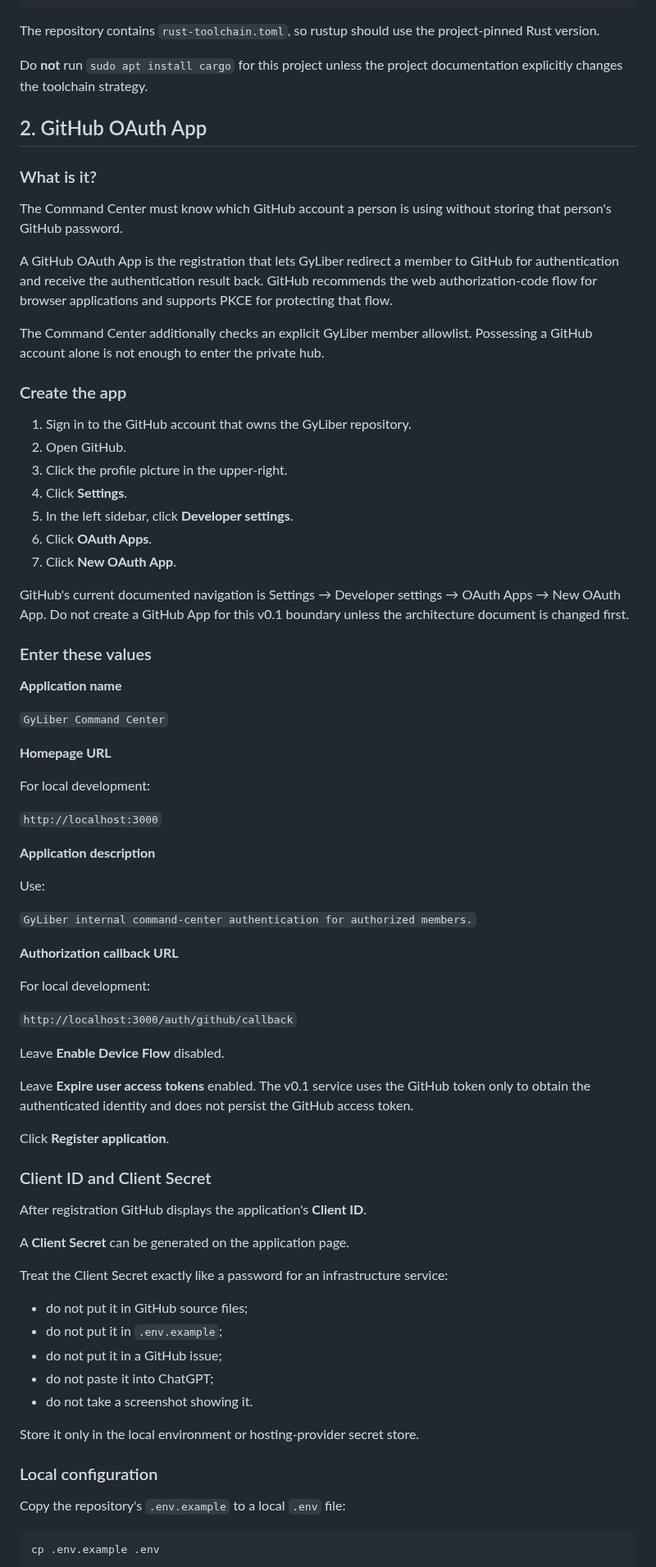
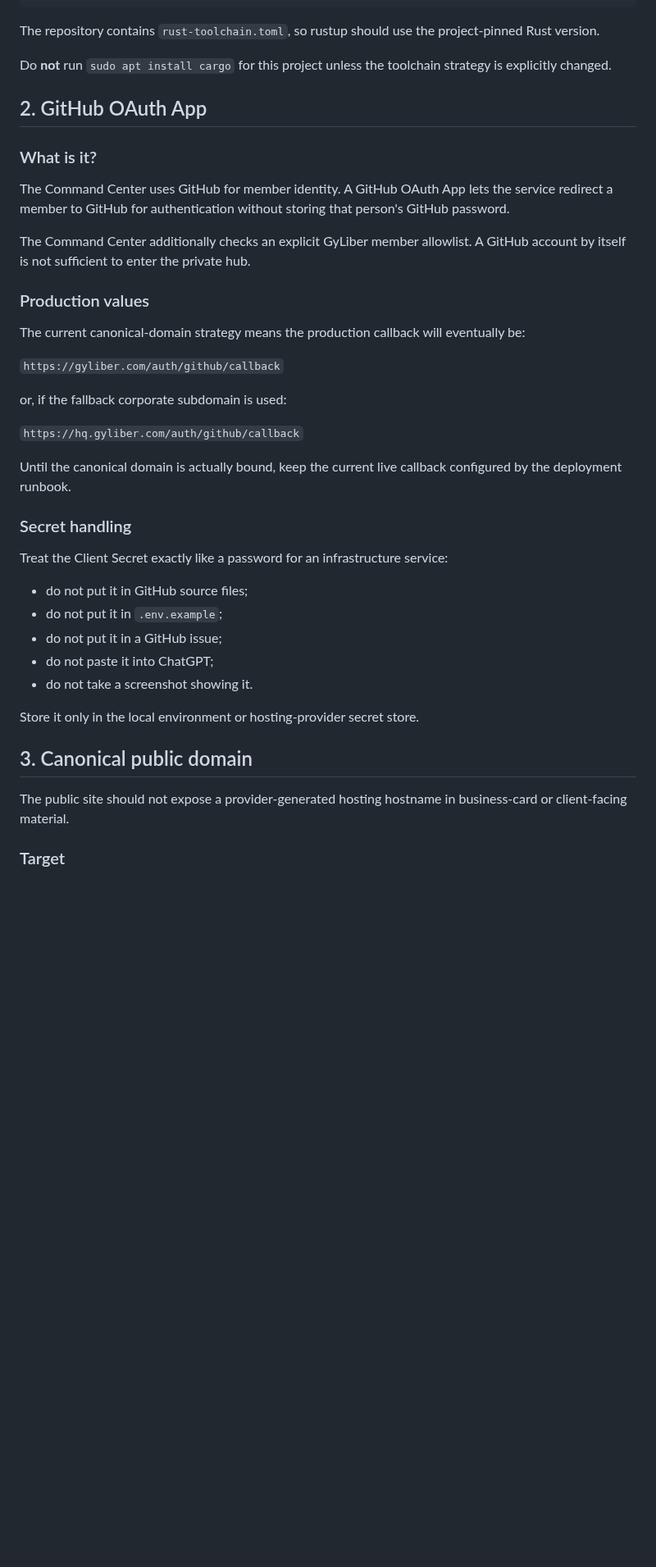
Before and after one commit to GyLiber/gyliber-command-center, a Markdown page: docs/operations/MANUAL_SETUP.md, the part around one of its changes. Shown at 82% size. Rendered like a GitHub page; blank space fills up the shorter version.

````diff
--- a/docs/operations/MANUAL_SETUP.md
+++ b/docs/operations/MANUAL_SETUP.md
@@ -47,65 +47,29 @@ cargo clippy --all-targets --all-features -- -D warnings
 
 The repository contains `rust-toolchain.toml`, so rustup should use the project-pinned Rust version.
 
-Do **not** run `sudo apt install cargo` for this project unless the project documentation explicitly changes the toolchain strategy.
+Do **not** run `sudo apt install cargo` for this project unless the toolchain strategy is explicitly changed.
 
 ## 2. GitHub OAuth App
 
 ### What is it?
 
-The Command Center must know which GitHub account a person is using without storing that person's GitHub password.
+The Command Center uses GitHub for member identity. A GitHub OAuth App lets the service redirect a member to GitHub for authentication without storing that person's GitHub password.
 
-A GitHub OAuth App is the registration that lets GyLiber redirect a member to GitHub for authentication and receive the authentication result back. GitHub recommends the web authorization-code flow for browser applications and supports PKCE for protecting that flow.
+The Command Center additionally checks an explicit GyLiber member allowlist. A GitHub account by itself is not sufficient to enter the private hub.
 
-The Command Center additionally checks an explicit GyLiber member allowlist. Possessing a GitHub account alone is not enough to enter the private hub.
+### Production values
 
-### Create the app
+The current canonical-domain strategy means the production callback will eventually be:
 
-1. Sign in to the GitHub account that owns the GyLiber repository.
-2. Open GitHub.
-3. Click the profile picture in the upper-right.
-4. Click **Settings**.
-5. In the left sidebar, click **Developer settings**.
-6. Click **OAuth Apps**.
-7. Click **New OAuth App**.
+`https://gyliber.com/auth/github/callback`
 
-GitHub's current documented navigation is Settings → Developer settings → OAuth Apps → New OAuth App. Do not create a GitHub App for this v0.1 boundary unless the architecture document is changed first.
+or, if the fallback corporate subdomain is used:
 
-### Enter these values
+`https://hq.gyliber.com/auth/github/callback`
 
-**Application name**
+Until the canonical domain is actually bound, keep the current live callback configured by the deployment runbook.
 
-`GyLiber Command Center`
-
-**Homepage URL**
-
-For local development:
-
-`http://localhost:3000`
-
-**Application description**
-
-Use:
-
-`GyLiber internal command-center authentication for authorized members.`
-
-**Authorization callback URL**
-
-For local development:
-
-`http://localhost:3000/auth/github/callback`
-
-Leave **Enable Device Flow** disabled.
-
-Leave **Expire user access tokens** enabled. The v0.1 service uses the GitHub token only to obtain the authenticated identity and does not persist the GitHub access token.
-
-Click **Register application**.
-
-### Client ID and Client Secret
-
-After registration GitHub displays the application's **Client ID**.
-
-A **Client Secret** can be generated on the application page.
+### Secret handling
 
 Treat the Client Secret exactly like a password for an infrastructure service:
 
@@ -117,11 +81,9 @@ Treat the Client Secret exactly like a password for an infrastructure service:
 
 Store it only in the local environment or hosting-provider secret store.
 
-### Local configuration
+## 3. Canonical public domain
 
-Copy the repository's `.env.example` to a local `.env` file:
+The public site should not expose a provider-generated hosting hostname in business-card or client-facing material.
 
-```bash
-cp .env.example .env
-```
+### Target
 
````
Also changed, not shown: other parts of docs/operations/MANUAL_SETUP.md (+30 -53 lines).
